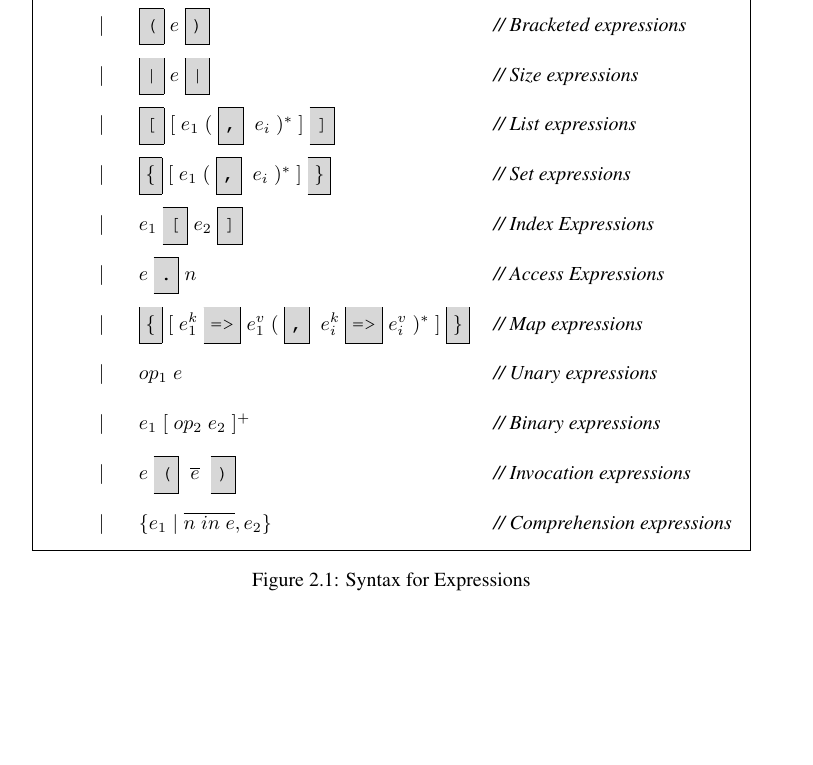
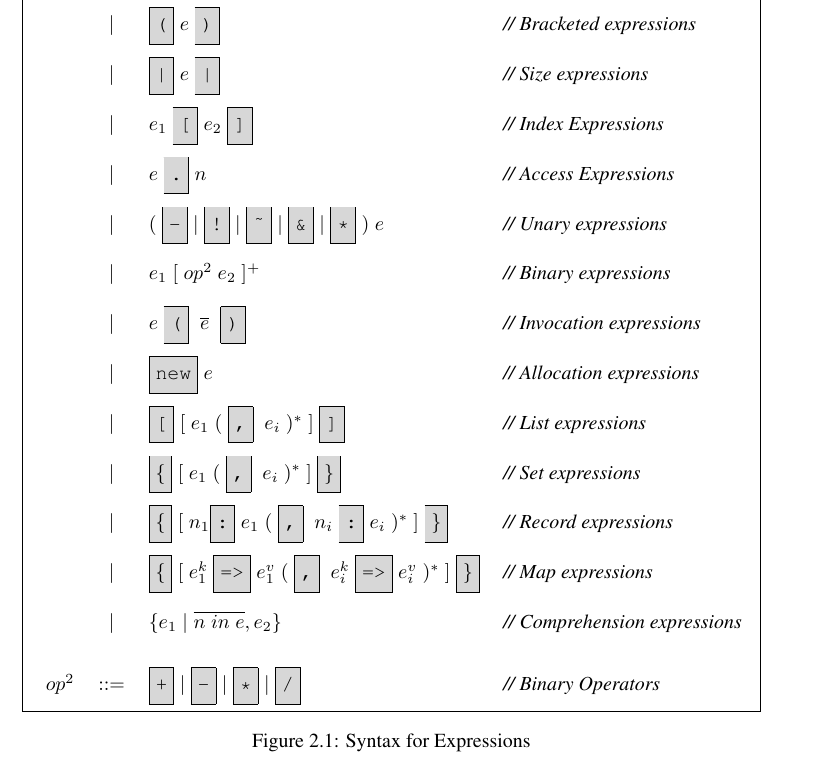
Before and after one commit to Whiley/WhileyDocs, a LaTeX book (wls.tex, which reads syntax.tex): part of page 5 of 6, cut so that both start at the same text, the shorter picture padded with empty space. Compiled offline with pdfLaTeX.

Commit message:
More tweaks.  Needs a *lot* of work!!

```diff
--- a/syntax.tex
+++ b/syntax.tex
@@ -41,23 +42,29 @@ e & $::=$ & & {\em // Expressions}\\
 
 &{\huge\strut}$|$&$ \vbar\;e\;\vbar  $ & {\em // Size expressions}\\
 
+&{\huge\strut}$|$&$ e_1\;\lsb e_2\rsb $ & {\em // Index Expressions}\\
+
+&{\huge\strut}$|$&$ e\;\dott\;n $ & {\em // Access Expressions}\\
+
+&{\huge\strut}$|$&$ (\;\token{-}\;|\;\token{!}\;|\;\token{\~}\;|\;\token{\&}\;|\;\token{*}\;)\;e $ & {\em // Unary expressions}\\
+
+&{\huge\strut}$|$&$ e_1\;[\;op^2\;e_2\;]^+ $ & {\em // Binary expressions}\\
+
+&{\huge\strut}$|$&$ e\;\lb\;\overline{e}\;\rb $ & {\em // Invocation expressions}\\
+
+&{\huge\strut}$|$&$ \token{new}\;e $ & {\em // Allocation expressions}\\
+
 &{\huge\strut}$|$&$ \lsb [\;e_1\;(\;\comma\;\;e_i\;)^*\;]\rsb $ & {\em // List expressions}\\
 
 &{\huge\strut}$|$&$ \lcb [\;e_1\;(\;\comma\;\;e_i\;)^*\;]\rcb $ & {\em // Set expressions}\\
 
-&{\huge\strut}$|$&$ e_1\;\lsb e_2\rsb $ & {\em // Index Expressions}\\
-
-&{\huge\strut}$|$&$ e\;\dott\;n $ & {\em // Access Expressions}\\
+&{\huge\strut}$|$&$ \lcb [\;n_1\colont\;e_1\;(\;\comma\;\;n_i\;\colont\;e_i\;)^*\;]\rcb $ & {\em // Record expressions}\\
 
 &{\huge\strut}$|$&$ \lcb [\;e^k_1\;\ra\;e^v_1\;(\;\comma\;\;e^k_i\;\ra\;e^v_i\;)^*\;]\rcb $ & {\em // Map expressions}\\
 
-&{\huge\strut}$|$&$ op_1\;e $ & {\em // Unary expressions}\\
-
-&{\huge\strut}$|$&$ e_1\;[\;op_2\;e_2\;]^+ $ & {\em // Binary expressions}\\
-
-&{\huge\strut}$|$&$ e\;\lb\;\overline{e}\;\rb $ & {\em // Invocation expressions}\\
-
 &{\huge\strut}$|$&$ \{ e_1\;|\;\overline{n\;in\;e}, e_2\} $ & {\em // Comprehension expressions}\\
+&&&\\
+$op^2$ & $::=$ & $\token{+}\;|\;\token{-}\;|\;\token{*}\;|\;\token{/}$& {\em // Binary Operators}\\
 \end{tabular}}
 \caption{Syntax for Expressions}
 \end{figure}
```
Also changed, not shown: syntax.tex (1 more changed lines).
